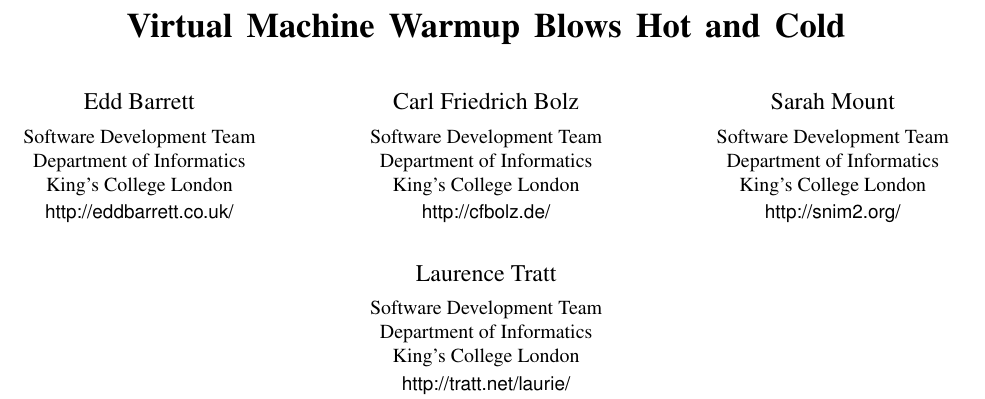
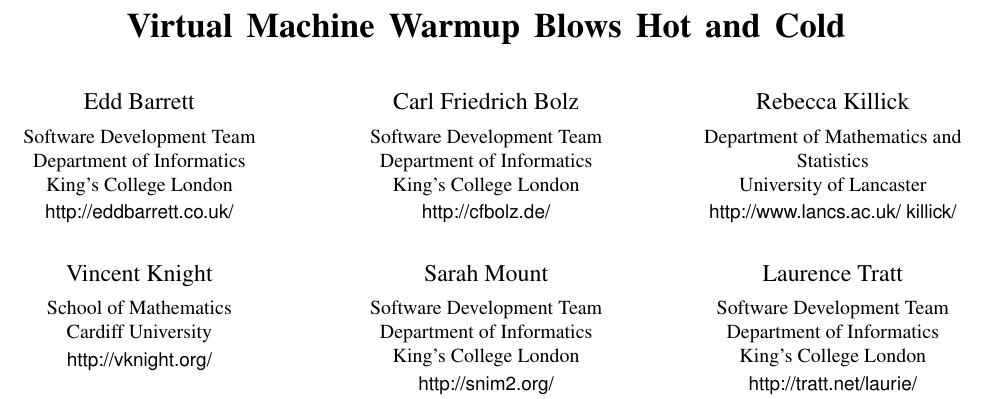
Before and after one commit to softdevteam/warmup_paper, a LaTeX paper (pubs/warmup/warmup.tex): part of page 1 of 8, cut so that both start at the same text. Compiled offline with pdfLaTeX; a missing font is replaced by an installed copy or a similar font; a LaTeX package or settings file that is missing is left out.

Commit message:
Add Vince and Rebecca in as co-authors.

```diff
--- a/pubs/warmup/warmup.tex
+++ b/pubs/warmup/warmup.tex
@@ -57,13 +57,18 @@
 \authorinfo{Carl Friedrich Bolz}
            {Software Development Team\\ Department of Informatics\\ King's College London}
            {http://cfbolz.de/}
+\authorinfo{Rebecca Killick}
+           {Department of Mathematics and Statistics\\ University of Lancaster}
+           {http://www.lancs.ac.uk/~killick/}
+\authorinfo{Vincent Knight}
+           {School of Mathematics\\ Cardiff University}
+           {http://vknight.org/}
 \authorinfo{Sarah Mount}
            {Software Development Team\\ Department of Informatics\\ King's College London}
            {http://snim2.org/}
 \authorinfo{Laurence Tratt}
            {Software Development Team\\ Department of Informatics\\ King's College London}
            {http://tratt.net/laurie/}
-
 \maketitle
 
 \noindent\textbf{Please note: this is a draft.}
```
